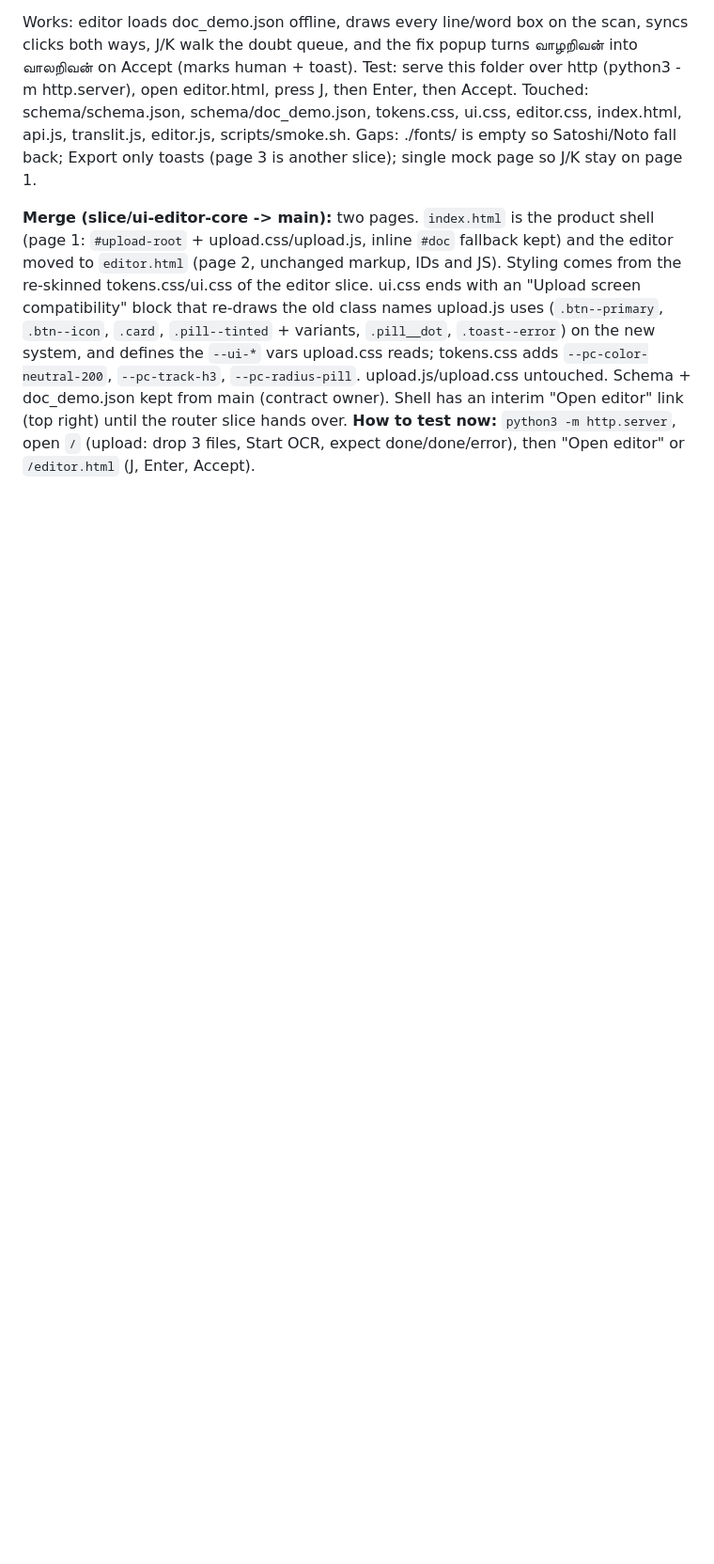
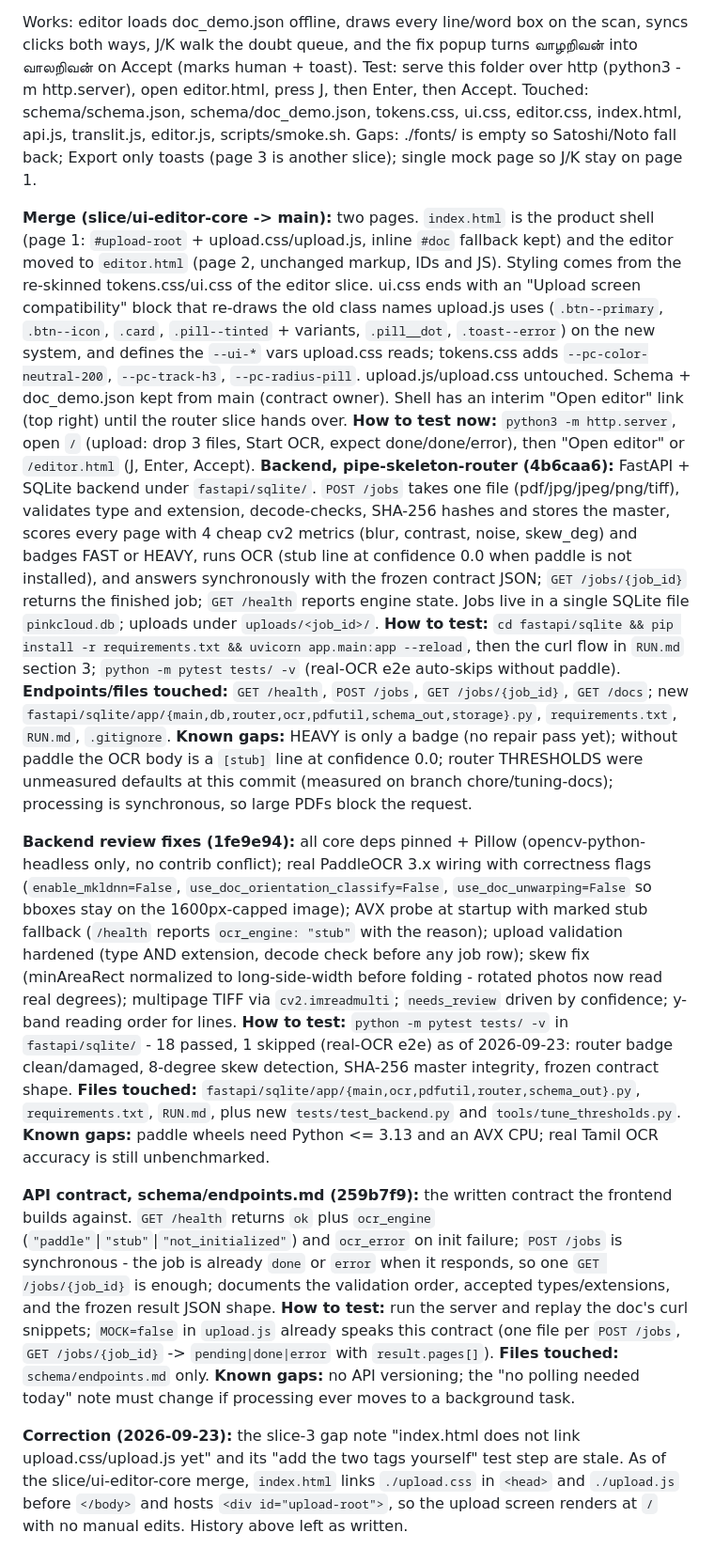
Before and after one commit to muffedd/Pinkcloud---TamilOCR, a Markdown page: docs/handoff.md, the part around the change. Shown at 94% size. GitHub-like rendering; blank space fills up the shorter version.

Commit message:
docs/handoff: append backend entries + stale index.html correction
Append-only 4-line entries for the backend commits: pipe-skeleton-router (4b6caa6), review fixes branch fix/review-aafe501 (landed as 1fe9e94), and schema/endpoints.md (259b7f9). Also appends a correction note: the older gap line claiming index.html does not link upload.css/upload.js is stale since the ui-editor-core merge. History above left as written.

```diff
--- a/docs/handoff.md
+++ b/docs/handoff.md
@@ -14,3 +14,19 @@ Gaps: ./fonts/ is empty so Satoshi/Noto fall back; Export only toasts (page 3 is
 
 **Merge (slice/ui-editor-core -> main):** two pages. `index.html` is the product shell (page 1: `#upload-root` + upload.css/upload.js, inline `#doc` fallback kept) and the editor moved to `editor.html` (page 2, unchanged markup, IDs and JS). Styling comes from the re-skinned tokens.css/ui.css of the editor slice. ui.css ends with an "Upload screen compatibility" block that re-draws the old class names upload.js uses (`.btn--primary`, `.btn--icon`, `.card`, `.pill--tinted` + variants, `.pill__dot`, `.toast--error`) on the new system, and defines the `--ui-*` vars upload.css reads; tokens.css adds `--pc-color-neutral-200`, `--pc-track-h3`, `--pc-radius-pill`. upload.js/upload.css untouched. Schema + doc_demo.json kept from main (contract owner). Shell has an interim "Open editor" link (top right) until the router slice hands over.
 **How to test now:** `python3 -m http.server`, open `/` (upload: drop 3 files, Start OCR, expect done/done/error), then "Open editor" or `/editor.html` (J, Enter, Accept).
+**Backend, pipe-skeleton-router (4b6caa6):** FastAPI + SQLite backend under `fastapi/sqlite/`. `POST /jobs` takes one file (pdf/jpg/jpeg/png/tiff), validates type and extension, decode-checks, SHA-256 hashes and stores the master, scores every page with 4 cheap cv2 metrics (blur, contrast, noise, skew_deg) and badges FAST or HEAVY, runs OCR (stub line at confidence 0.0 when paddle is not installed), and answers synchronously with the frozen contract JSON; `GET /jobs/{job_id}` returns the finished job; `GET /health` reports engine state. Jobs live in a single SQLite file `pinkcloud.db`; uploads under `uploads/<job_id>/`.
+**How to test:** `cd fastapi/sqlite && pip install -r requirements.txt && uvicorn app.main:app --reload`, then the curl flow in `RUN.md` section 3; `python -m pytest tests/ -v` (real-OCR e2e auto-skips without paddle).
+**Endpoints/files touched:** `GET /health`, `POST /jobs`, `GET /jobs/{job_id}`, `GET /docs`; new `fastapi/sqlite/app/{main,db,router,ocr,pdfutil,schema_out,storage}.py`, `requirements.txt`, `RUN.md`, `.gitignore`.
+**Known gaps:** HEAVY is only a badge (no repair pass yet); without paddle the OCR body is a `[stub]` line at confidence 0.0; router THRESHOLDS were unmeasured defaults at this commit (measured on branch chore/tuning-docs); processing is synchronous, so large PDFs block the request.
+
+**Backend review fixes (1fe9e94):** all core deps pinned + Pillow (opencv-python-headless only, no contrib conflict); real PaddleOCR 3.x wiring with correctness flags (`enable_mkldnn=False`, `use_doc_orientation_classify=False`, `use_doc_unwarping=False` so bboxes stay on the 1600px-capped image); AVX probe at startup with marked stub fallback (`/health` reports `ocr_engine: "stub"` with the reason); upload validation hardened (type AND extension, decode check before any job row); skew fix (minAreaRect normalized to long-side-width before folding - rotated photos now read real degrees); multipage TIFF via `cv2.imreadmulti`; `needs_review` driven by confidence; y-band reading order for lines.
+**How to test:** `python -m pytest tests/ -v` in `fastapi/sqlite/` - 18 passed, 1 skipped (real-OCR e2e) as of 2026-09-23: router badge clean/damaged, 8-degree skew detection, SHA-256 master integrity, frozen contract shape.
+**Files touched:** `fastapi/sqlite/app/{main,ocr,pdfutil,router,schema_out}.py`, `requirements.txt`, `RUN.md`, plus new `tests/test_backend.py` and `tools/tune_thresholds.py`.
+**Known gaps:** paddle wheels need Python <= 3.13 and an AVX CPU; real Tamil OCR accuracy is still unbenchmarked.
+
+**API contract, schema/endpoints.md (259b7f9):** the written contract the frontend builds against. `GET /health` returns `ok` plus `ocr_engine` (`"paddle"`|`"stub"`|`"not_initialized"`) and `ocr_error` on init failure; `POST /jobs` is synchronous - the job is already `done` or `error` when it responds, so one `GET /jobs/{job_id}` is enough; documents the validation order, accepted types/extensions, and the frozen result JSON shape.
+**How to test:** run the server and replay the doc's curl snippets; `MOCK=false` in `upload.js` already speaks this contract (one file per `POST /jobs`, `GET /jobs/{job_id}` -> `pending|done|error` with `result.pages[]`).
+**Files touched:** `schema/endpoints.md` only.
+**Known gaps:** no API versioning; the "no polling needed today" note must change if processing ever moves to a background task.
+
+**Correction (2026-09-23):** the slice-3 gap note "index.html does not link upload.css/upload.js yet" and its "add the two tags yourself" test step are stale. As of the slice/ui-editor-core merge, `index.html` links `./upload.css` in `<head>` and `./upload.js` before `</body>` and hosts `<div id="upload-root">`, so the upload screen renders at `/` with no manual edits. History above left as written.
```
